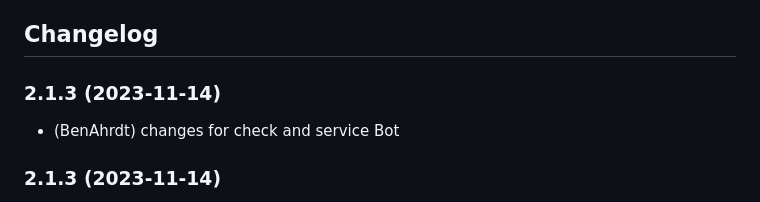
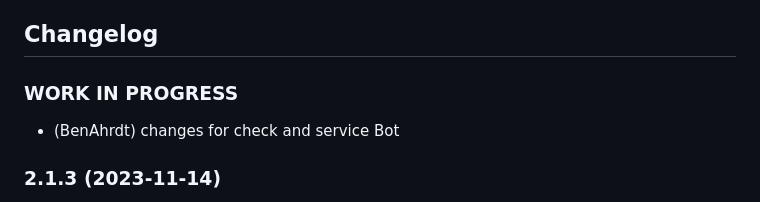
Before and after one commit to BenAhrdt/ioBroker.bidirectional-counter, a Markdown page: README.md, the part around the change. GitHub-like rendering.

Commit message:
Ap placeholderto readme

```diff
--- a/README.md
+++ b/README.md
@@ -29,7 +29,7 @@ The counter state will increase up from its saved value, when the shelly energy
 	Placeholder for the next version (at the beginning of the line):
 	### **WORK IN PROGRESS**
 -->
-### 2.1.3 (2023-11-14)
+### **WORK IN PROGRESS**
 * (BenAhrdt) changes for check and service Bot
 
 ### 2.1.3 (2023-11-14)
```
